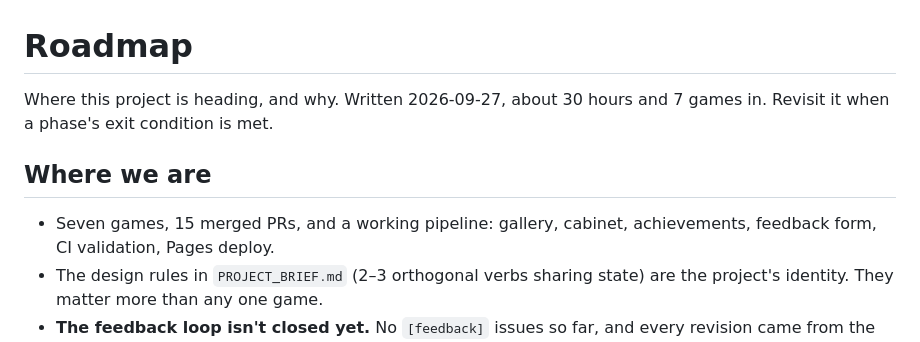
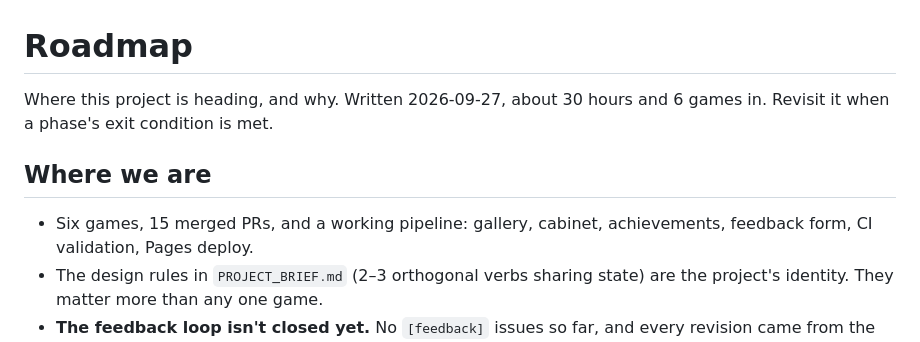
Before and after one commit to Avatar-Coco-Love/emergent-arcade, a Markdown page: docs/ROADMAP.md, the part around the change. GitHub-like rendering.

Commit message:
Roadmap: correct game count
Co-Authored-By: Claude Opus 5.5 <noreply@anthropic.com>
Claude-Session: https://claude.ai/code/session_01C2QqUh6VP7UzSBd7JWJBJS

```diff
--- a/docs/ROADMAP.md
+++ b/docs/ROADMAP.md
@@ -1,11 +1,11 @@
 # Roadmap
 
 Where this project is heading, and why. Written 2026-09-27, about 30 hours
-and 7 games in. Revisit it when a phase's exit condition is met.
+and 6 games in. Revisit it when a phase's exit condition is met.
 
 ## Where we are
 
-- Seven games, 15 merged PRs, and a working pipeline: gallery, cabinet,
+- Six games, 15 merged PRs, and a working pipeline: gallery, cabinet,
   achievements, feedback form, CI validation, Pages deploy.
 - The design rules in `PROJECT_BRIEF.md` (2–3 orthogonal verbs sharing
   state) are the project's identity. They matter more than any one game.
```
